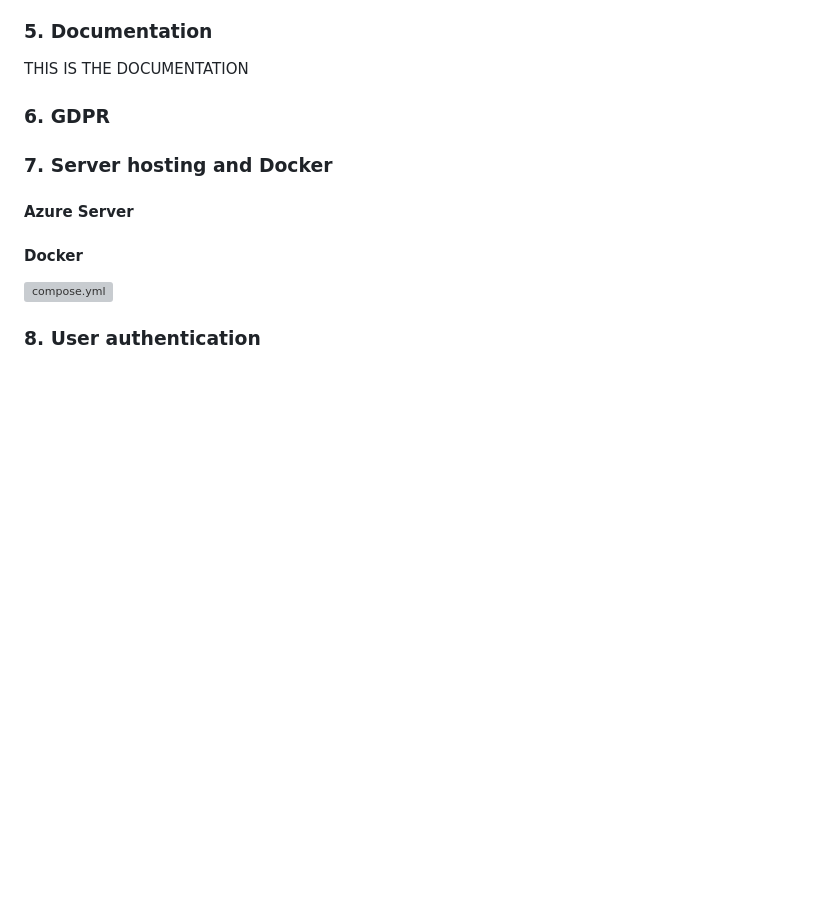
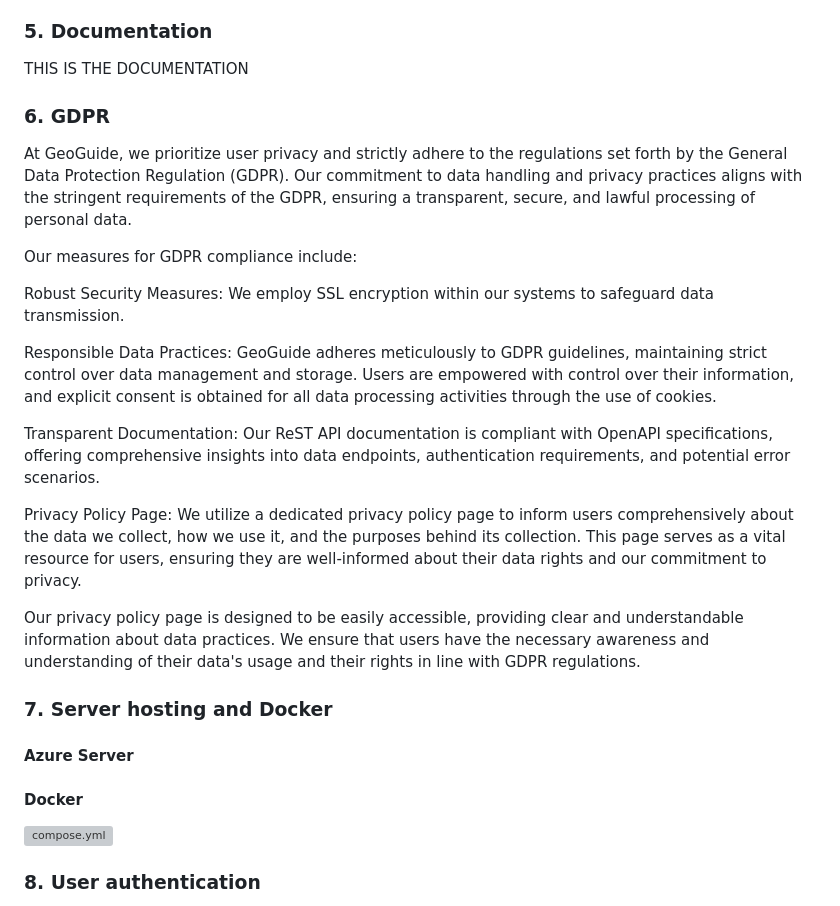
Before and after one commit to tomstrong64/DevOpsAssessment, a Markdown page: README.md, the part around the change. GitHub-like rendering; blank space fills up the shorter version; grey boxes are pictures that could not be loaded.

Commit message:
GDPR documentation added

```diff
--- a/README.md
+++ b/README.md
@@ -82,6 +82,19 @@ This key is defined in the en.json file, which contains the English translation
 THIS IS THE DOCUMENTATION
 
 ### 6. GDPR
+At GeoGuide, we prioritize user privacy and strictly adhere to the regulations set forth by the General Data Protection Regulation (GDPR). Our commitment to data handling and privacy practices aligns with the stringent requirements of the GDPR, ensuring a transparent, secure, and lawful processing of personal data.
+
+Our measures for GDPR compliance include:
+
+Robust Security Measures: We employ SSL encryption within our systems to safeguard data transmission.
+
+Responsible Data Practices: GeoGuide adheres meticulously to GDPR guidelines, maintaining strict control over data management and storage. Users are empowered with control over their information, and explicit consent is obtained for all data processing activities through the use of cookies.
+
+Transparent Documentation: Our ReST API documentation is compliant with OpenAPI specifications, offering comprehensive insights into data endpoints, authentication requirements, and potential error scenarios.
+
+Privacy Policy Page: We utilize a dedicated privacy policy page to inform users comprehensively about the data we collect, how we use it, and the purposes behind its collection. This page serves as a vital resource for users, ensuring they are well-informed about their data rights and our commitment to privacy.
+
+Our privacy policy page is designed to be easily accessible, providing clear and understandable information about data practices. We ensure that users have the necessary awareness and understanding of their data's usage and their rights in line with GDPR regulations.
 
 ### 7. Server hosting and Docker
 
```
